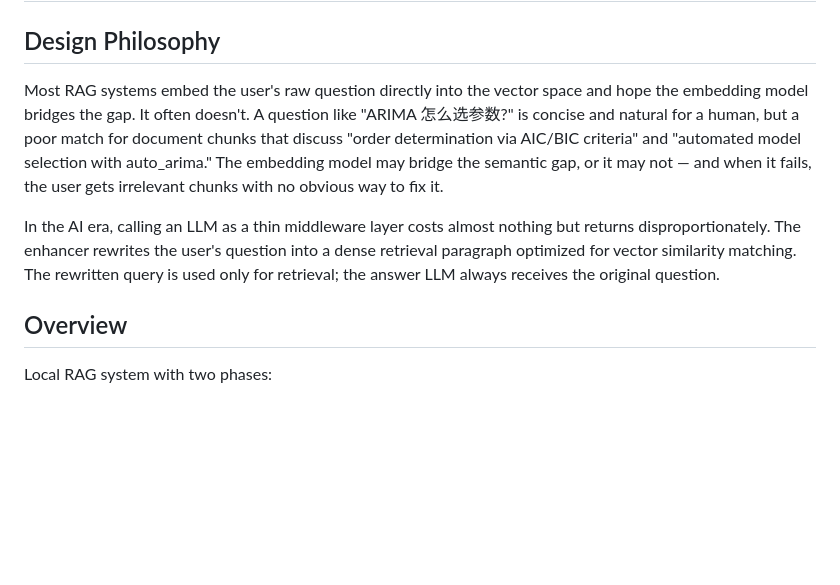
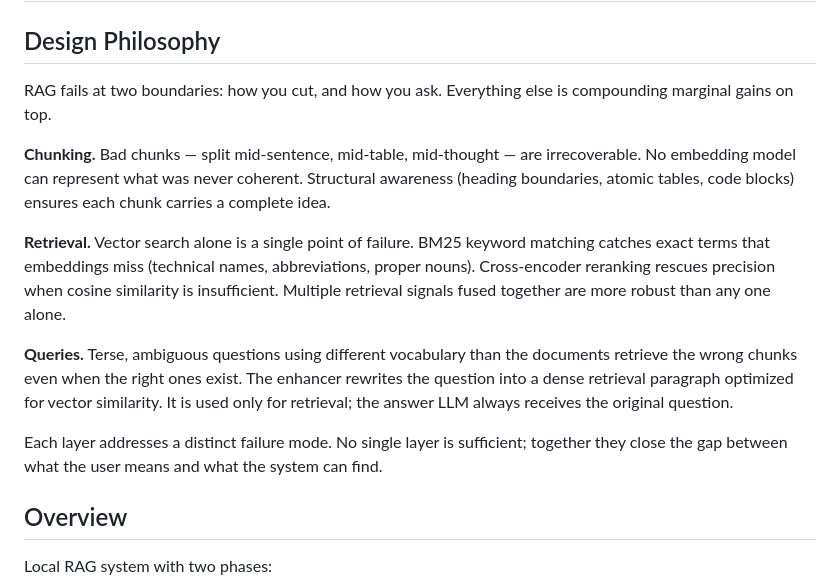
Before and after one commit to zlZayn/AI-RAG-embed, a Markdown page: ARCHITECTURE.md, the part around the change. GitHub-like rendering; blank space fills up the shorter version.

Commit message:
docs: rewrite design philosophy with multi-dimensional retrieval
Three layers (chunking, retrieval, queries) each addressing a
distinct failure mode. Covers structural chunking, BM25 hybrid
search, cross-encoder reranking, and query enhancement.

```diff
--- a/ARCHITECTURE.md
+++ b/ARCHITECTURE.md
@@ -2,9 +2,15 @@
 
 ## Design Philosophy
 
-Most RAG systems embed the user's raw question directly into the vector space and hope the embedding model bridges the gap. It often doesn't. A question like "ARIMA 怎么选参数?" is concise and natural for a human, but a poor match for document chunks that discuss "order determination via AIC/BIC criteria" and "automated model selection with auto_arima." The embedding model may bridge the semantic gap, or it may not — and when it fails, the user gets irrelevant chunks with no obvious way to fix it.
+RAG fails at two boundaries: how you cut, and how you ask. Everything else is compounding marginal gains on top.
 
-In the AI era, calling an LLM as a thin middleware layer costs almost nothing but returns disproportionately. The enhancer rewrites the user's question into a dense retrieval paragraph optimized for vector similarity matching. The rewritten query is used only for retrieval; the answer LLM always receives the original question.
+**Chunking.** Bad chunks — split mid-sentence, mid-table, mid-thought — are irrecoverable. No embedding model can represent what was never coherent. Structural awareness (heading boundaries, atomic tables, code blocks) ensures each chunk carries a complete idea.
+
+**Retrieval.** Vector search alone is a single point of failure. BM25 keyword matching catches exact terms that embeddings miss (technical names, abbreviations, proper nouns). Cross-encoder reranking rescues precision when cosine similarity is insufficient. Multiple retrieval signals fused together are more robust than any one alone.
+
+**Queries.** Terse, ambiguous questions using different vocabulary than the documents retrieve the wrong chunks even when the right ones exist. The enhancer rewrites the question into a dense retrieval paragraph optimized for vector similarity. It is used only for retrieval; the answer LLM always receives the original question.
+
+Each layer addresses a distinct failure mode. No single layer is sufficient; together they close the gap between what the user means and what the system can find.
 
 ## Overview
 
```
